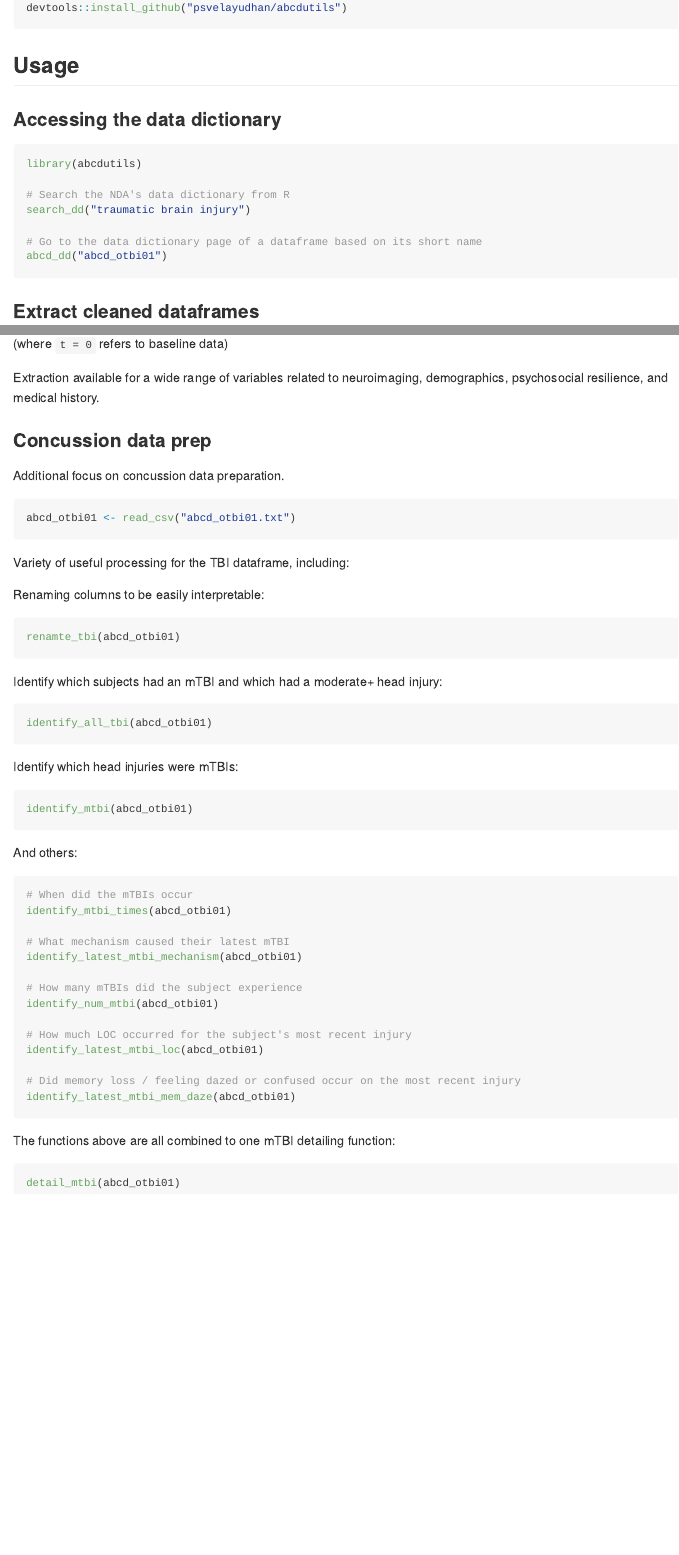
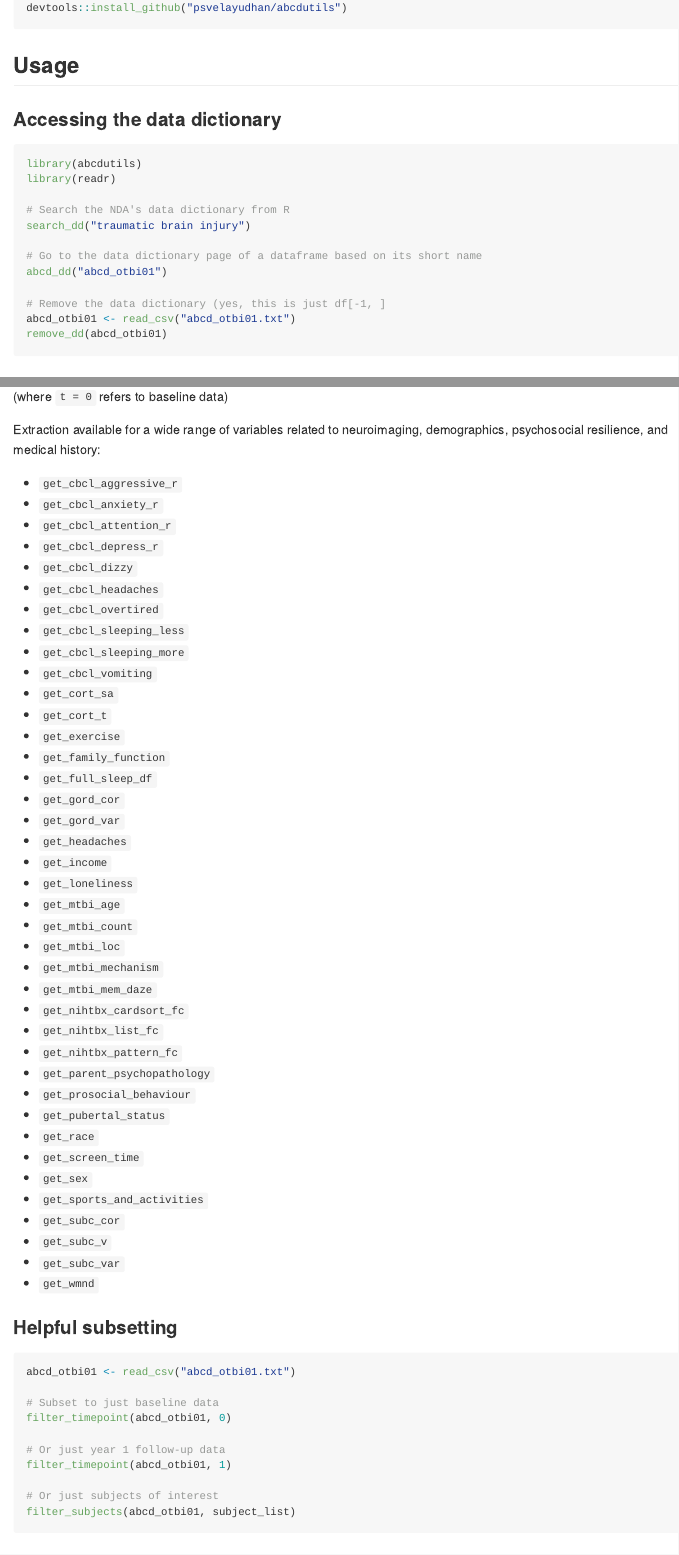
Before and after one commit to BRANCHlab/abcdutils, an R Markdown document (README.Rmd): the page in a window 1100 px wide, from 300 px down, and a second part further down, joined at a grey line. The pictures show the output file README.md that the author committed with the source, drawn offline in the style of GitHub.

Commit message:
update readme

````diff
--- a/README.Rmd
+++ b/README.Rmd
@@ -33,14 +33,19 @@ devtools::install_github("psvelayudhan/abcdutils")
 
 ### Accessing the data dictionary
 
-```{r example}
+```{r eval = FALSE}
 library(abcdutils)
+library(readr)
 
 # Search the NDA's data dictionary from R
 search_dd("traumatic brain injury")
 
 # Go to the data dictionary page of a dataframe based on its short name
 abcd_dd("abcd_otbi01")
+
+# Remove the data dictionary (yes, this is just df[-1, ]
+abcd_otbi01 <- read_csv("abcd_otbi01.txt")
+remove_dd(abcd_otbi01)
 ```
 
 ### Extract cleaned dataframes
@@ -62,8 +67,64 @@ subc_v <- get_subc_v(smrip10201, subjects = subject_df, t = 0)
 
 (where `t = 0` refers to baseline data)
 
-Extraction available for a wide range of variables related to neuroimaging, demographics, psychosocial resilience, and medical history.
+Extraction available for a wide range of variables related to neuroimaging, demographics, psychosocial resilience, and medical history:
+
+- `get_cbcl_aggressive_r`
+- `get_cbcl_anxiety_r`
+- `get_cbcl_attention_r`
+- `get_cbcl_depress_r`
+- `get_cbcl_dizzy`
+- `get_cbcl_headaches`
+- `get_cbcl_overtired`
+- `get_cbcl_sleeping_less`
+- `get_cbcl_sleeping_more`
+- `get_cbcl_vomiting`
+- `get_cort_sa`
+- `get_cort_t`
+- `get_exercise`
+- `get_family_function`
+- `get_full_sleep_df`
+- `get_gord_cor`
+- `get_gord_var`
+- `get_headaches`
+- `get_income`
+- `get_loneliness`
+- `get_mtbi_age`
+- `get_mtbi_count`
+- `get_mtbi_loc`
+- `get_mtbi_mechanism`
+- `get_mtbi_mem_daze`
+- `get_nihtbx_cardsort_fc`
+- `get_nihtbx_list_fc`
+- `get_nihtbx_pattern_fc`
+- `get_parent_psychopathology`
+- `get_prosocial_behaviour`
+- `get_pubertal_status`
+- `get_race`
+- `get_screen_time`
+- `get_sex`
+- `get_sports_and_activities`
+- `get_subc_cor`
+- `get_subc_v`
+- `get_subc_var`
+- `get_wmnd`
+
+
+### Helpful subsetting
+
+```{r eval = FALSE}
+abcd_otbi01 <- read_csv("abcd_otbi01.txt")
+
+# Subset to just baseline data
+filter_timepoint(abcd_otbi01, 0)
+
+# Or just year 1 follow-up data
+filter_timepoint(abcd_otbi01, 1)
+
+# Or just subjects of interest
+filter_subjects(abcd_otbi01, subject_list)
+```
+
 
 ### Concussion data prep
 
-Additional focus on concussion data preparation.
@@ -75,27 +138,10 @@ abcd_otbi01 <- read_csv("abcd_otbi01.txt")
 
-Variety of useful processing for the TBI dataframe, including:
+# Identify which subjects had an mTBI and which had a moderate+ head injury:
+identify_all_tbi(abcd_otbi01)
 
-Renaming columns to be easily interpretable:
+# Identify which head injuries were mTBIs
+identify_mtbi(abcd_otbi01)
 
-```{r eval = FALSE}
-renamte_tbi(abcd_otbi01)
-```
-
-Identify which subjects had an mTBI and which had a moderate+ head injury:
-
-```{r eval = FALSE}
-identify_all_tbi(abcd_otbi01)
-```
-
-Identify which head injuries were mTBIs:
-
-```{r eval = FALSE}
-identify_mtbi(abcd_otbi01)
-```
-
-And others:
-
-```{r eval = FALSE}
 # When did the mTBIs occur
 identify_mtbi_times(abcd_otbi01)
 
@@ -110,11 +156,7 @@ identify_latest_mtbi_loc(abcd_otbi01)
 
 # Did memory loss / feeling dazed or confused occur on the most recent injury
 identify_latest_mtbi_mem_daze(abcd_otbi01)
-```
 
-
-The functions above are all combined to one mTBI detailing function:
-
-```{r eval = FALSE}
+# Combine all the functions above
 detail_mtbi(abcd_otbi01)
 ```
````
Also changed, not shown: README.md, README.Rmd (4 more changed lines).
